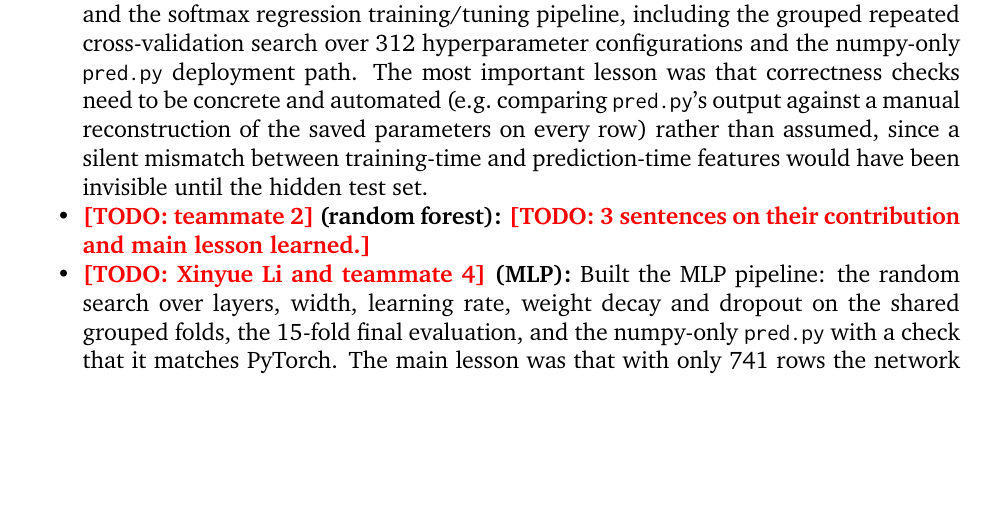
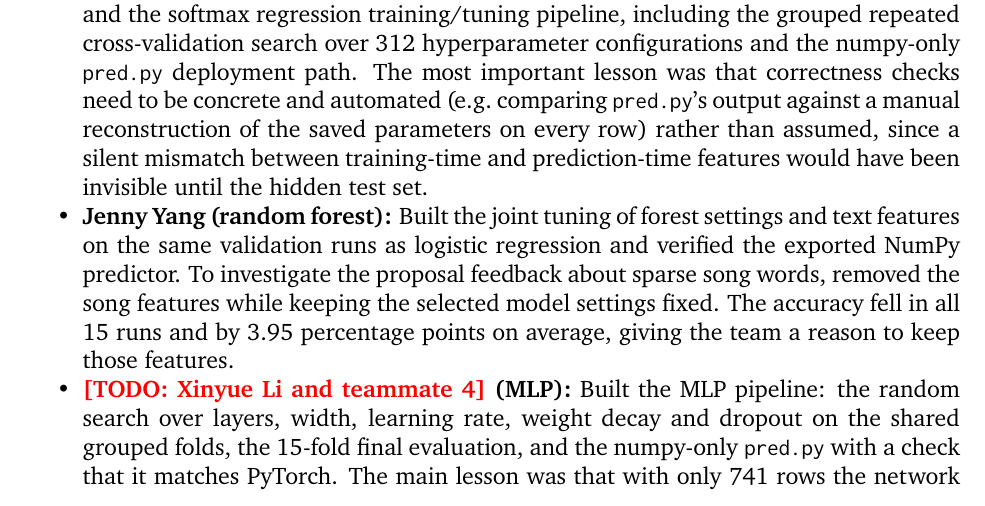
Before and after one commit to ShubhamMohta29/3-classidier-project, a LaTeX document (report/report.tex): part of page 10 of 14 before the commit and part of page 10 of 15 after it, cut so that both start at the same text, the shorter picture padded with empty space. Compiled offline with pdfLaTeX.

Commit message:
Add Jenny contributions to report

```diff
--- a/report/report.tex
+++ b/report/report.tex
@@ -722,8 +722,11 @@ deployment path. The most important lesson was that correctness checks need to b
 automated (e.g.\ comparing \texttt{pred.py}'s output against a manual reconstruction of the saved
 parameters on every row) rather than assumed, since a silent mismatch between training-time and
 prediction-time features would have been invisible until the hidden test set.
-\item \textbf{\todo{teammate 2} (random forest):} \todo{3 sentences on their contribution and
-main lesson learned.}
+\item \textbf{Jenny Yang (random forest):} Built the joint tuning of forest settings and text
+features on the same validation runs as logistic regression and verified the exported NumPy
+predictor. To investigate the proposal feedback about sparse song words, removed the
+song features while keeping the selected model settings fixed. The accuracy fell in all 15 runs
+and by 3.95 percentage points on average, giving the team a reason to keep those features.
 \item \textbf{\todo{Xinyue Li and teammate 4} (MLP):} Built the MLP pipeline: the random search over layers, width, learning
 rate, weight decay and dropout on the shared grouped folds, the 15-fold final evaluation, and the numpy-only
 \texttt{pred.py} with a check that it matches PyTorch. The main lesson was that with only 741 rows the network
```
